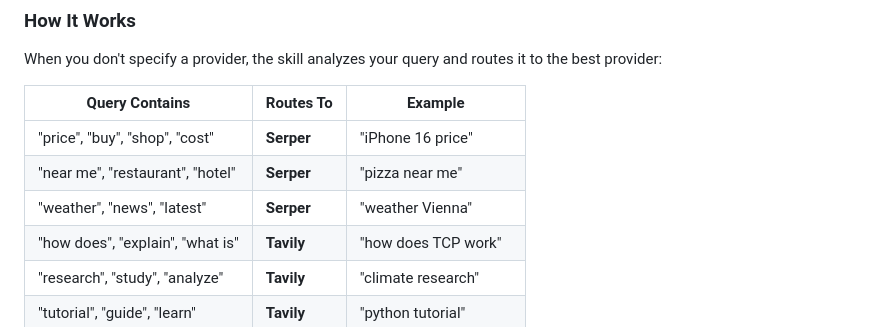
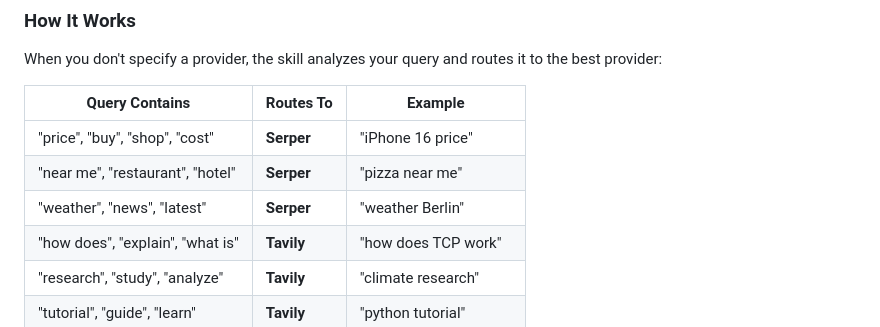
Before and after one commit to robbyczgw-cla/web-search-plus, a Markdown page: README.md, the part around the change. GitHub-like rendering.

```diff
--- a/README.md
+++ b/README.md
@@ -101,7 +101,7 @@ When you don't specify a provider, the skill analyzes your query and routes it t
 |---------------|-----------|---------|
 | "price", "buy", "shop", "cost" | **Serper** | "iPhone 16 price" |
 | "near me", "restaurant", "hotel" | **Serper** | "pizza near me" |
-| "weather", "news", "latest" | **Serper** | "weather Vienna" |
+| "weather", "news", "latest" | **Serper** | "weather Berlin" |
 | "how does", "explain", "what is" | **Tavily** | "how does TCP work" |
 | "research", "study", "analyze" | **Tavily** | "climate research" |
 | "tutorial", "guide", "learn" | **Tavily** | "python tutorial" |
```
Also changed, not shown: SKILL.md (+2 -2 lines).
